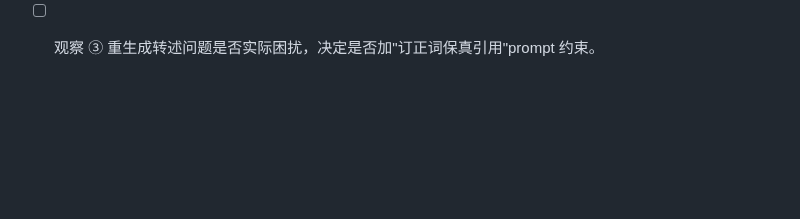
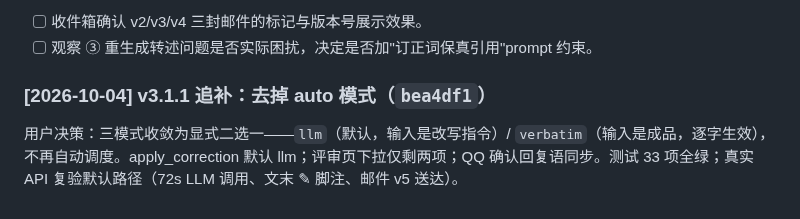
Before and after one commit to weweaq/monoRepo, a Markdown page: apps/withlanggraph/ROADMAP.md, the part around the change. GitHub-like rendering; blank space fills up the shorter version.

Commit message:
docs(withlanggraph): 补录 v3.1.1 ROADMAP 追记

```diff
--- a/apps/withlanggraph/ROADMAP.md
+++ b/apps/withlanggraph/ROADMAP.md
@@ -940,3 +940,7 @@ episodic 零命中而 semantic 不受影响（两表隔离 + day 过滤正确）
 **待办更新**：
 - [ ] 收件箱确认 v2/v3/v4 三封邮件的标记与版本号展示效果。
 - [ ] 观察 ③ 重生成转述问题是否实际困扰，决定是否加"订正词保真引用"prompt 约束。
+
+### [2026-10-04] v3.1.1 追补：去掉 auto 模式（`bea4df1`）
+
+用户决策：三模式收敛为显式二选一——`llm`（默认，输入是改写指令）/ `verbatim`（输入是成品，逐字生效），不再自动调度。apply_correction 默认 llm；评审页下拉仅剩两项；QQ 确认回复语同步。测试 33 项全绿；真实 API 复验默认路径（72s LLM 调用、文末 ✎ 脚注、邮件 v5 送达）。
```
